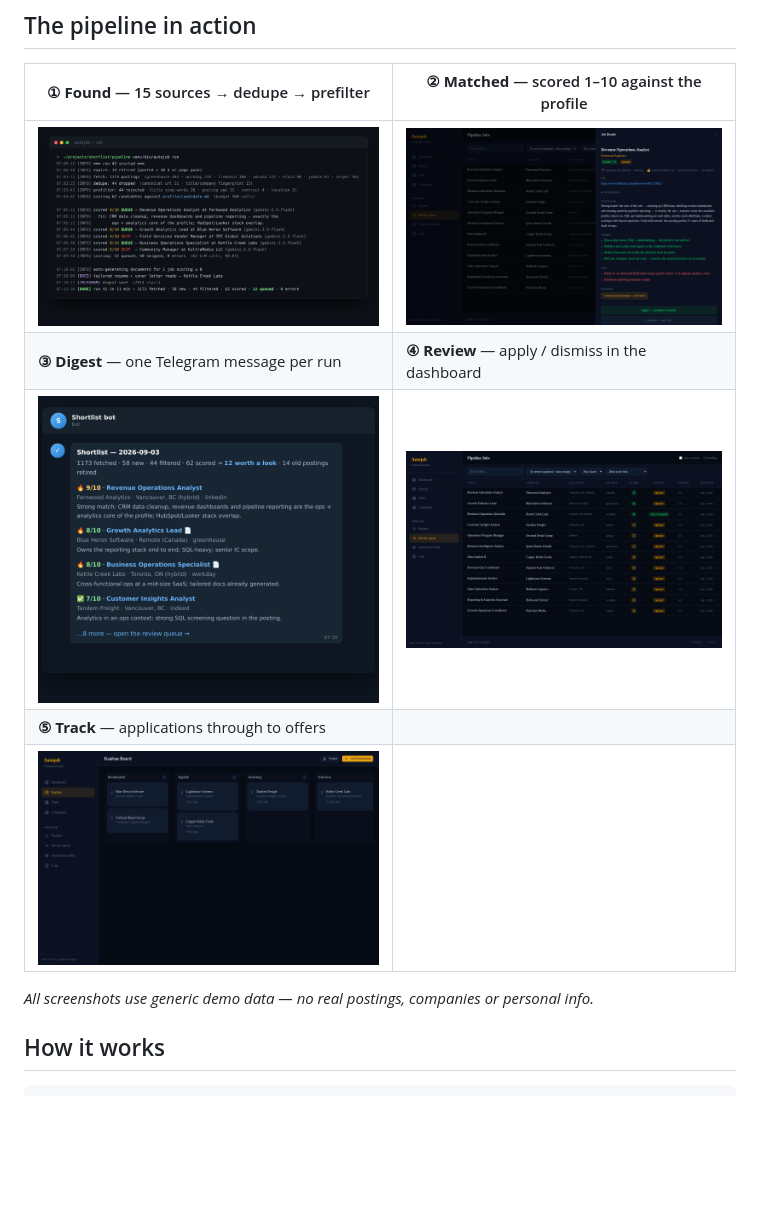
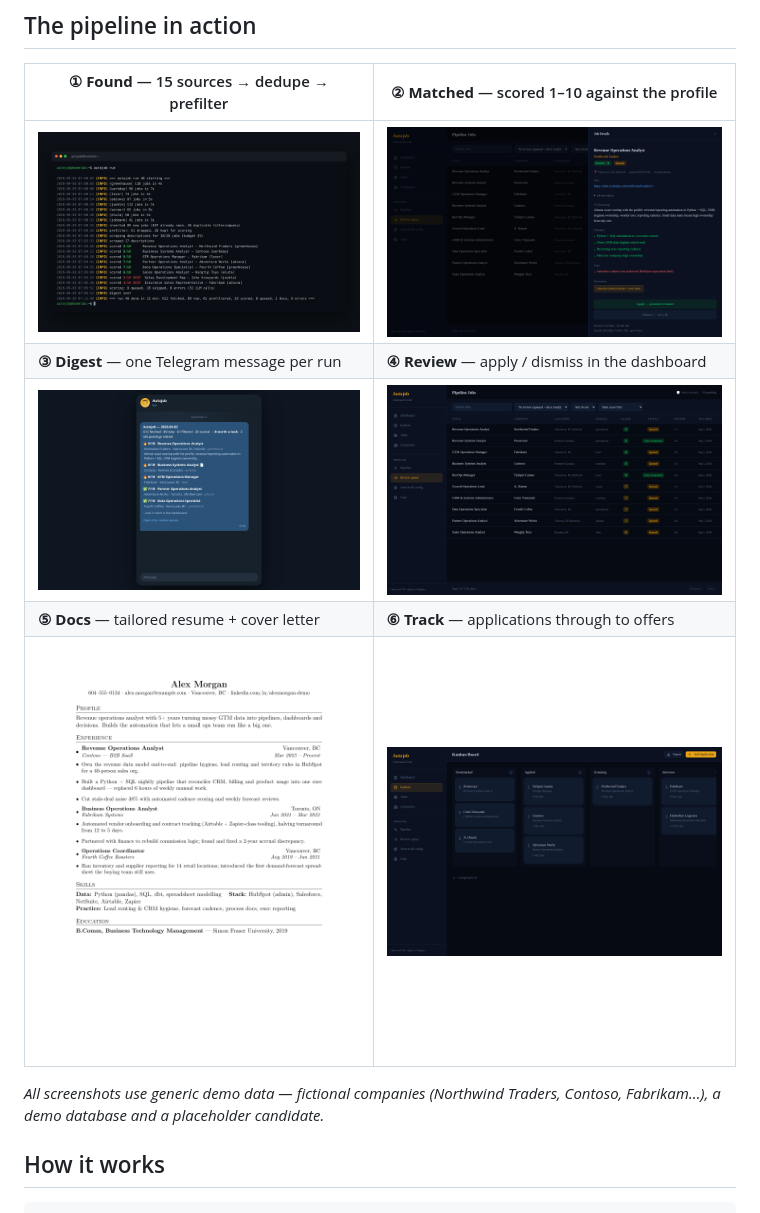
Before and after one commit to saunalserver/shortlist, a Markdown page: README.md, the part around the change. Rendered like a GitHub page; pictures changed too: docs/img/digest.png, docs/img/docs.png (added), docs/img/found.png; blank space fills up the shorter version.

Commit message:
docs: 6 generic-data frames (found/matched/digest/review/docs/track) — fake companies, demo DBs, tailored-resume frame

```diff
--- a/README.md
+++ b/README.md
@@ -13,10 +13,10 @@ Every morning at 07:00 the pipeline pulls postings from ~15 sources (job boards,
 | ![A pipeline run in the terminal: fetch, dedupe, prefilter, then per-job scores](docs/img/found.png) | ![Job detail: fit reasoning, strengths and gaps against the candidate profile](docs/img/match.png) |
 | **③ Digest** — one Telegram message per run | **④ Review** — apply / dismiss in the dashboard |
 | ![Telegram digest with the day's shortlist](docs/img/digest.png) | ![Review queue with scores, sources and statuses](docs/img/review.png) |
-| **⑤ Track** — applications through to offers | |
-| ![Kanban board from bookmarked to offer](docs/img/track.png) | |
+| **⑤ Docs** — tailored resume + cover letter | **⑥ Track** — applications through to offers |
+| ![A tailored resume PDF generated for one role](docs/img/docs.png) | ![Kanban board from bookmarked to offer](docs/img/track.png) |
 
-*All screenshots use generic demo data — no real postings, companies or personal info.*
+*All screenshots use generic demo data — fictional companies (Northwind Traders, Contoso, Fabrikam…), a demo database and a placeholder candidate.*
 
 ## How it works
 
```
Also changed, not shown: 8 other files.
